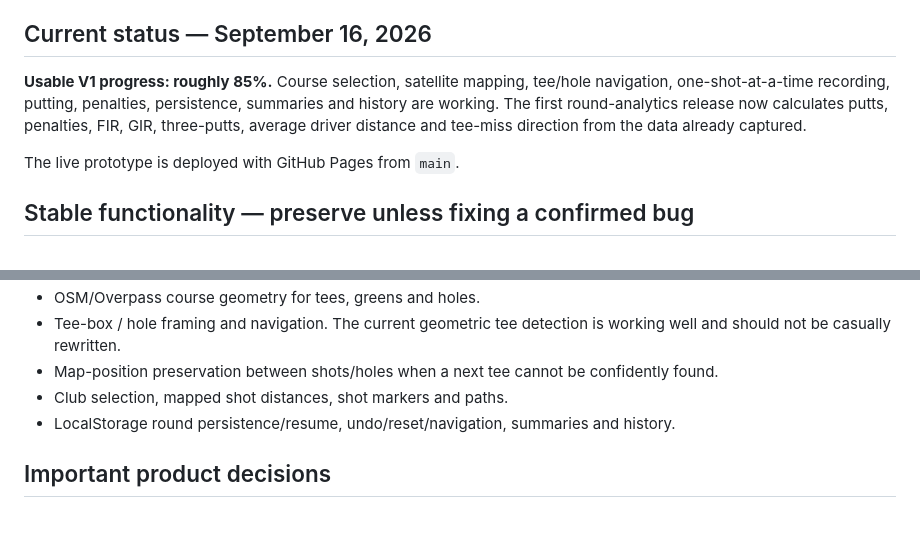
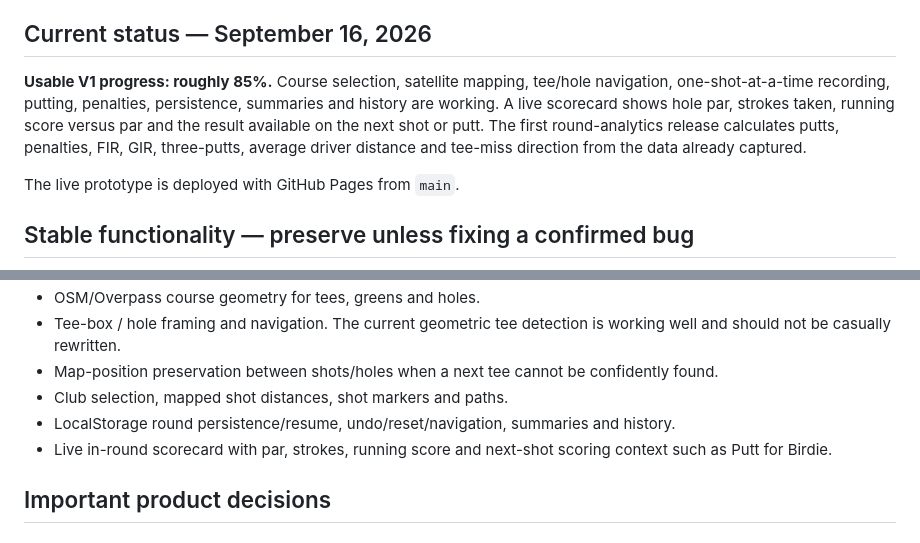
Before and after one commit to Basetake/ShotTrack, a Markdown page: README.md, 2 parts joined by grey strips. GitHub-like rendering.

Commit message:
Document live scorecard

```diff
--- a/README.md
+++ b/README.md
@@ -4,7 +4,7 @@ ShotTrack is a mobile-first golf shot tracker built around one goal: **record us
 
 ## Current status — September 16, 2026
 
-**Usable V1 progress: roughly 85%.** Course selection, satellite mapping, tee/hole navigation, one-shot-at-a-time recording, putting, penalties, persistence, summaries and history are working. The first round-analytics release now calculates putts, penalties, FIR, GIR, three-putts, average driver distance and tee-miss direction from the data already captured.
+**Usable V1 progress: roughly 85%.** Course selection, satellite mapping, tee/hole navigation, one-shot-at-a-time recording, putting, penalties, persistence, summaries and history are working. A live scorecard shows hole par, strokes taken, running score versus par and the result available on the next shot or putt. The first round-analytics release calculates putts, penalties, FIR, GIR, three-putts, average driver distance and tee-miss direction from the data already captured.
 
 The live prototype is deployed with GitHub Pages from `main`.
 
@@ -21,6 +21,7 @@ The live prototype is deployed with GitHub Pages from `main`.
 - Map-position preservation between shots/holes when a next tee cannot be confidently found.
 - Club selection, mapped shot distances, shot markers and paths.
 - LocalStorage round persistence/resume, undo/reset/navigation, summaries and history.
+- Live in-round scorecard with par, strokes, running score and next-shot scoring context such as Putt for Birdie.
 
 ## Important product decisions
 
```
